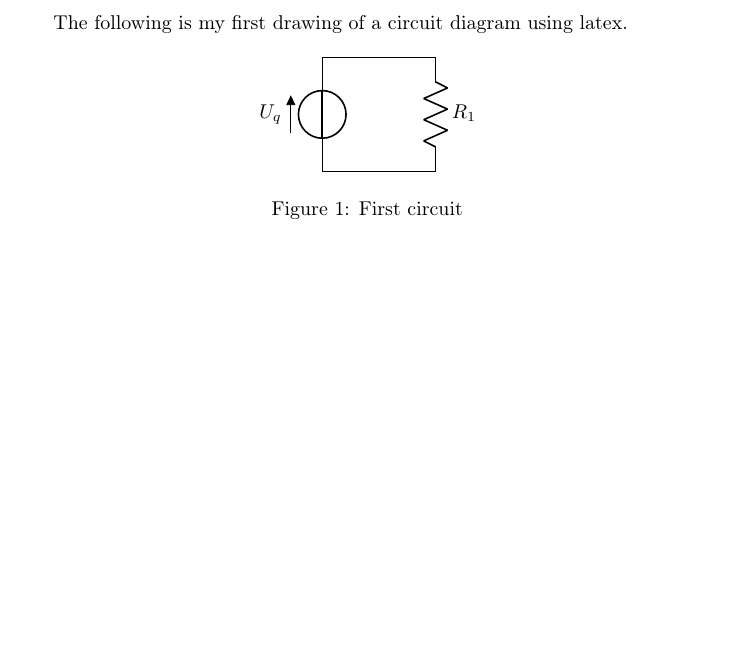
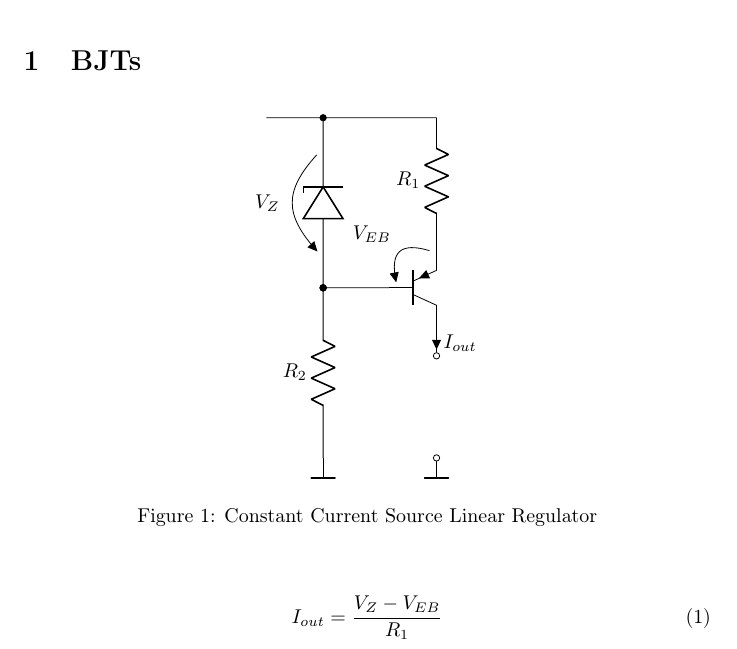
Before and after one commit to TheComet/cool-circuits, a LaTeX document (cool-circuits.tex, which reads sections/bjts.tex, sections/bjts/constant-current-source.tex): part of page 2 of 2, cut at the place of the change, the shorter picture padded with empty space. Compiled offline with pdfLaTeX.

Commit message:
BJTs, constant current source

```diff
--- a/cool-circuits.tex
+++ b/cool-circuits.tex
@@ -5,5 +5,5 @@
 
 \begin{document}
     \input{titlepage/titlepage.tex}
-    \input{sections/test.tex}
+    \input{sections/bjts.tex}
 \end{document}
--- /dev/null
+++ b/sections/bjts.tex
@@ -0,0 +1,3 @@
+\section{BJTs}
+
+\input{sections/bjts/constant-current-source.tex}
--- /dev/null
+++ b/sections/bjts/constant-current-source.tex
@@ -0,0 +1,26 @@
+\begin{figure}[h!]
+    \begin{center}
+        \begin{circuitikz} \draw
+            (1,0)          node[rground]                 {}
+                           to[R, l=$R_2$, -*]      (1,3)
+                           to[zDo, v^<=$V_Z$, *-*] (1,6)
+            (0,6)          to[short]               (3,6)
+            (3,3)          node[pnp](Q1)                 {}
+            (Q1.base)      to[short, -*]           (1,3)
+            (Q1.emitter)   to[R=$R_1$]             (3,6)
+                           node[rground] at        (3,0) {}
+                           node[ocirc] (A) at      (3,1.8) {}
+                           node[ocirc] (B) at      (3,0) {}
+            (Q1.collector) to[short, i^>=$I_{out}$](A)
+            (Q1.base)      to[open, v^<=$V_{EB}$]  (Q1.emitter)
+            ;
+        \end{circuitikz}
+        \caption{Constant Current Source Linear Regulator}
+    \end{center}
+\end{figure}
+
+
+
+\begin{equation}
+    I_{out} = \frac{V_Z - V_{EB}}{R_1}
+\end{equation}
```
Also changed, not shown: doc/circuitikzmanual.pdf (added).
